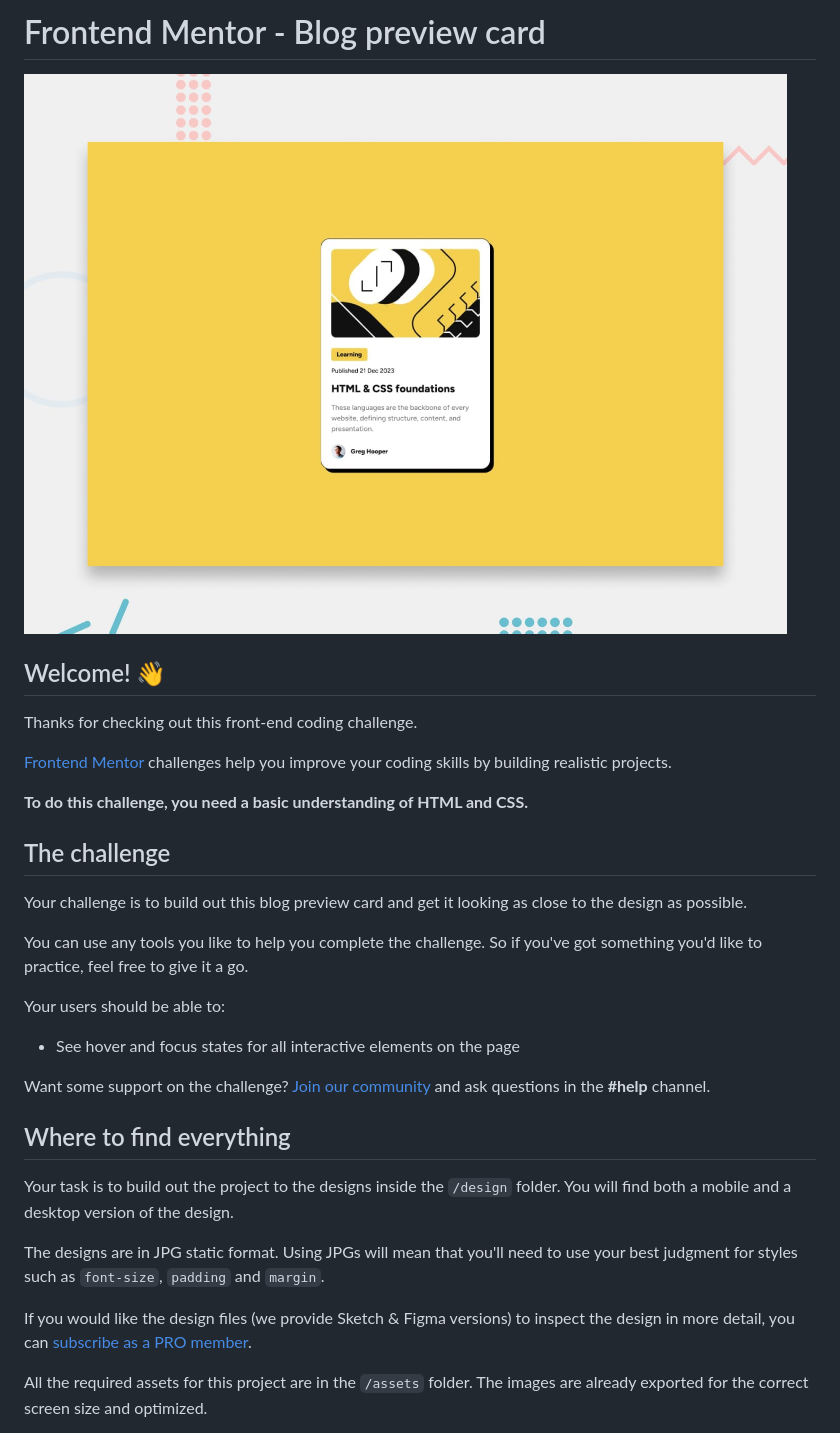
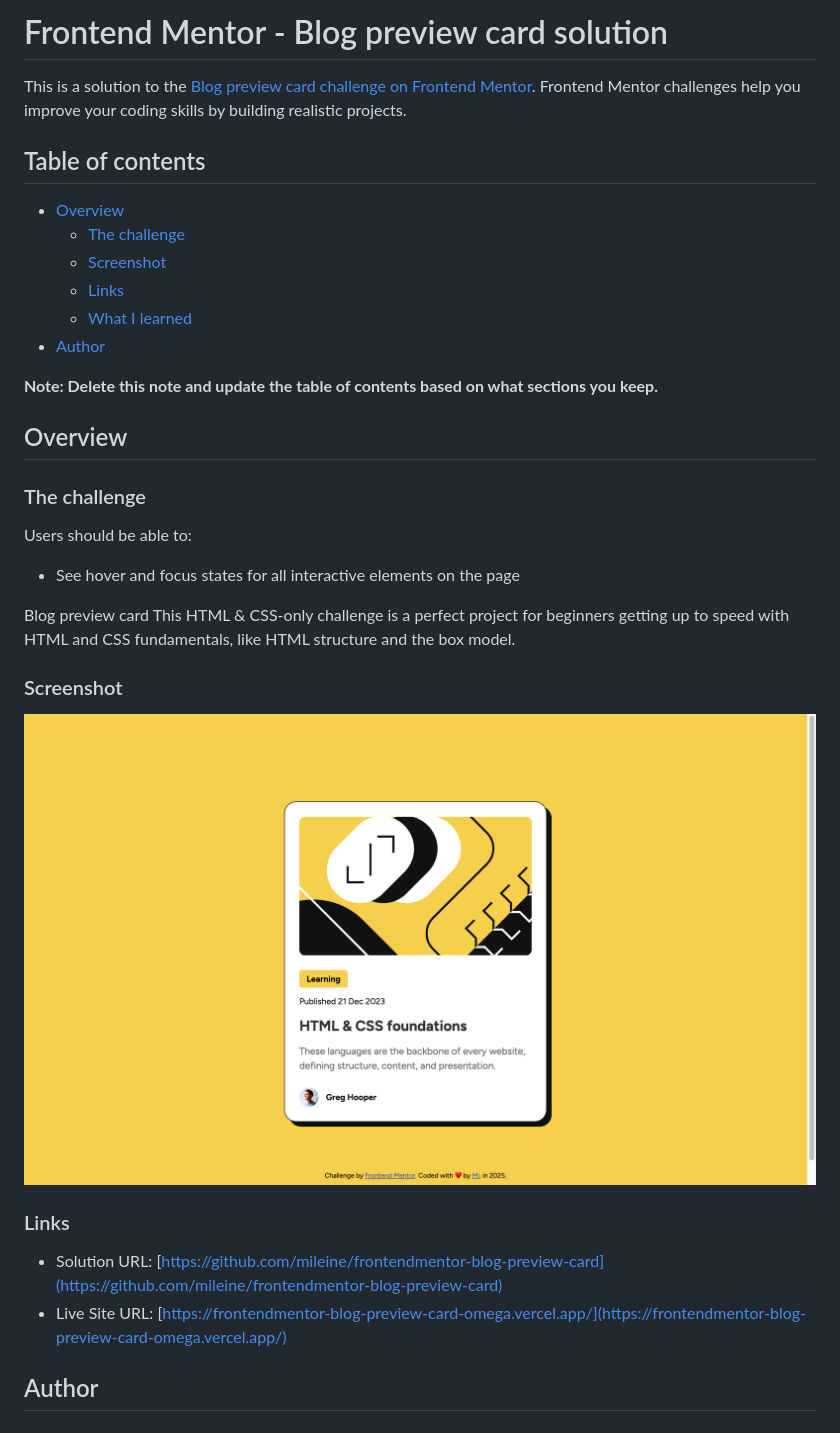
Before and after one commit to mileine/frontendmentor-blog-preview-card, a Markdown page: README.md, the part around the change printed below. GitHub-like rendering; pictures changed too: screenshot.png (added).

Commit message:
docs: update README.md

```diff
--- a/README.md
+++ b/README.md
@@ -1,34 +1,38 @@
-# Frontend Mentor - Blog preview card
+# Frontend Mentor - Blog preview card solution
 
-![Design preview for the Blog preview card coding challenge](./preview.jpg)
+This is a solution to the [Blog preview card challenge on Frontend Mentor](https://www.frontendmentor.io/challenges/blog-preview-card-ckPaj01IcS). Frontend Mentor challenges help you improve your coding skills by building realistic projects.
 
-## Welcome! 👋
 
-Thanks for checking out this front-end coding challenge.
+## Table of contents
 
-[Frontend Mentor](https://www.frontendmentor.io) challenges help you improve your coding skills by building realistic projects.
+- [Overview](#overview)
+  - [The challenge](#the-challenge)
+  - [Screenshot](#screenshot)
+  - [Links](#links)
+  - [What I learned](#what-i-learned)
+- [Author](#author)
 
-**To do this challenge, you need a basic understanding of HTML and CSS.**
+**Note: Delete this note and update the table of contents based on what sections you keep.**
 
-## The challenge
+## Overview
 
-Your challenge is to build out this blog preview card and get it looking as close to the design as possible.
+### The challenge
 
-You can use any tools you like to help you complete the challenge. So if you've got something you'd like to practice, feel free to give it a go.
-
-Your users should be able to:
+Users should be able to:
 
 - See hover and focus states for all interactive elements on the page
 
-Want some support on the challenge? [Join our community](https://www.frontendmentor.io/community) and ask questions in the **#help** channel.
+Blog preview card
+This HTML & CSS-only challenge is a perfect project for beginners getting up to speed with HTML and CSS fundamentals, like HTML structure and the box model.
 
-## Where to find everything
+### Screenshot
+![Blog preview card screenshot](./screenshot.png)
 
-Your task is to build out the project to the designs inside the `/design` folder. You will find both a mobile and a desktop version of the design.
+### Links
 
-The designs are in JPG static format. Using JPGs will mean that you'll need to use your best judgment for styles such as `font-size`, `padding` and `margin`.
+- Solution URL: [https://github.com/mileine/frontendmentor-blog-preview-card](https://github.com/mileine/frontendmentor-blog-preview-card)
+- Live Site URL: [https://frontendmentor-blog-preview-card-omega.vercel.app/](https://frontendmentor-blog-preview-card-omega.vercel.app/)
 
-If you would like the design files (we provide Sketch & Figma versions) to inspect the design in more detail, you can [subscribe as a PRO member](https://www.frontendmentor.io/pro).
 
-All the required assets for this project are in the `/assets` folder. The images are already exported for the correct screen size and optimized.
+## Author
 
```
Also changed, not shown: other parts of README.md (+2 -59 lines), README-template.md (deleted, +0 -114 lines).
